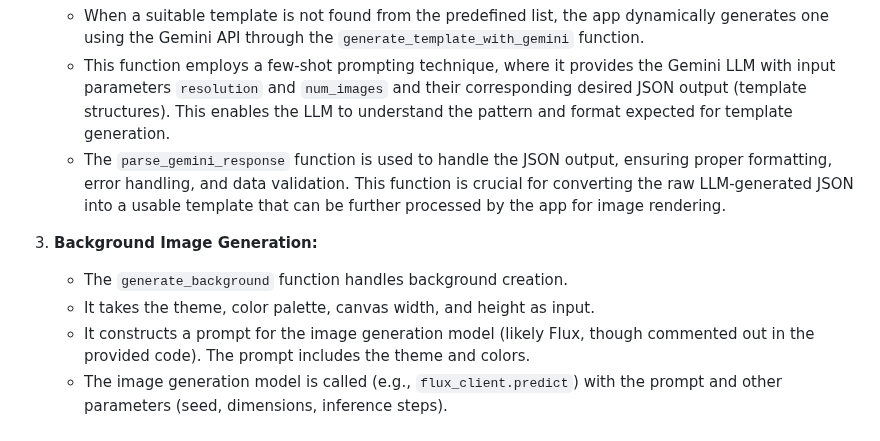
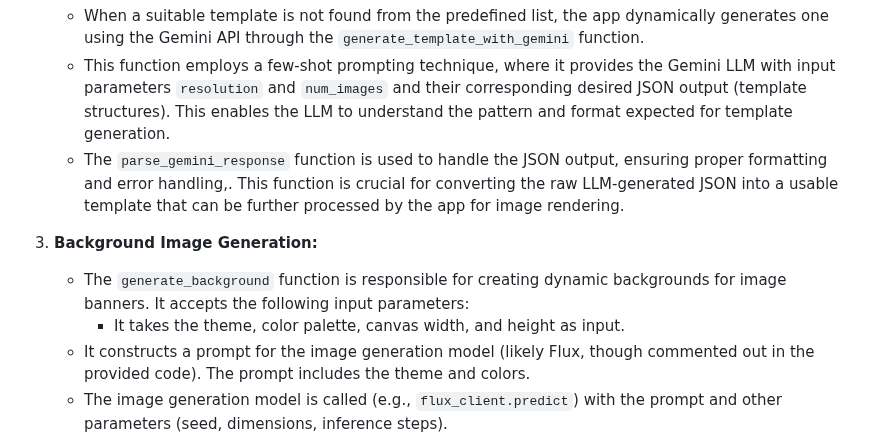
Before and after one commit to Sparsh1812/AI-Banner-Generator, a Markdown page: systemarchitecture.md, the part around the change. GitHub-like rendering.

```diff
--- a/systemarchitecture.md
+++ b/systemarchitecture.md
@@ -9,11 +9,11 @@ This Flask app dynamically generates image banners based on user-provided themes
 2. **LLM-powered Template Generation:**
     - When a suitable template is not found from the predefined list, the app dynamically generates one using the Gemini API through the `generate_template_with_gemini` function.
     - This function employs a few-shot prompting technique, where it provides the Gemini LLM with input parameters `resolution` and `num_images` and their corresponding desired JSON output (template structures). This enables the LLM to understand the pattern and format expected for template generation.
-    - The `parse_gemini_response` function is used to handle the JSON output, ensuring proper formatting, error handling, and data validation. This function is crucial for converting the raw LLM-generated JSON into a usable template that can be further processed by the app for image rendering.
+    - The `parse_gemini_response` function is used to handle the JSON output, ensuring proper formatting and error handling,. This function is crucial for converting the raw LLM-generated JSON into a usable template that can be further processed by the app for image rendering.
 
 3. **Background Image Generation:**
-    - The `generate_background` function handles background creation.
-    - It takes the theme, color palette, canvas width, and height as input.
+    - The `generate_background` function is responsible for creating dynamic backgrounds for image banners. It accepts the following input parameters:
+        - It takes the theme, color palette, canvas width, and height as input.
     - It constructs a prompt for the image generation model (likely Flux, though commented out in the provided code). The prompt includes the theme and colors.
     - The image generation model is called (e.g., `flux_client.predict`) with the prompt and other parameters (seed, dimensions, inference steps).
     - The generated background image is returned.
```
